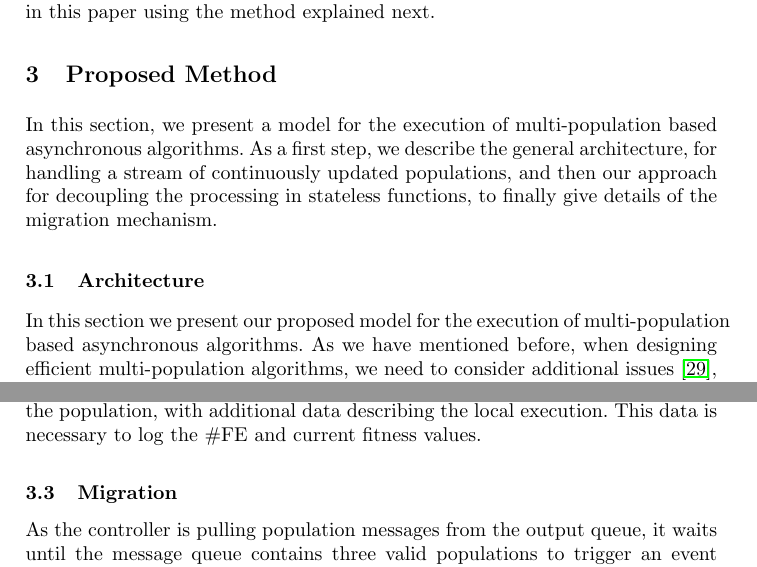
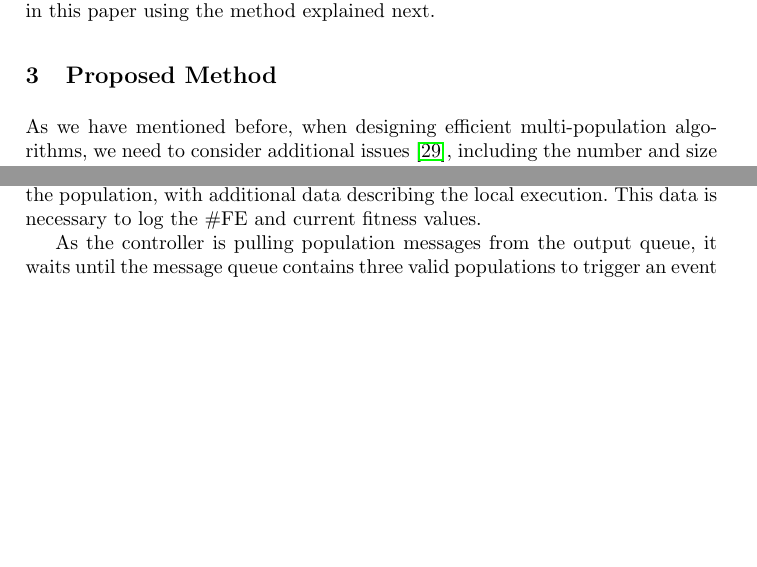
Before and after one commit to mariosky/2020-Gecco-GA-PSO, a LaTeX thesis (2021Evostar/GA-PSO-EvoStar-2020.tex): two parts of pages 5 and 8 of 17 before the commit and two parts of pages 5 and 7 of 16 after it, joined at a grey line, cut so that both start at the same text, the shorter picture padded with empty space. Compiled offline with pdfLaTeX.

Commit message:
Eliminates subsections to get back to 16 pages

```diff
--- a/2021Evostar/GA-PSO-EvoStar-2020.tex
+++ b/2021Evostar/GA-PSO-EvoStar-2020.tex
@@ -360,18 +360,19 @@ method explained next.
 \end{figure*}
 %
 
-In this section, we present a model for the execution of multi-population based
-asynchronous algorithms. As a first step, we describe the general architecture,
-for handling a stream of continuously updated populations,  and then our
-approach for decoupling the processing in stateless functions, to finally give
-details of the migration mechanism.
+% --------------------- Suppresses intro and subsections -------------------------
+% In this section, we present a model for the execution of multi-population based
+% asynchronous algorithms. As a first step, we describe the general architecture,
+% for handling a stream of continuously updated populations,  and then our
+% approach for decoupling the processing in stateless functions, to finally give
+% details of the migration mechanism.
 
 
-\subsection{Architecture}
-\label{arch}
 
-In this section we present our proposed model for the execution of
-multi-population based asynchronous algorithms. As we have mentioned before, when
+% In this section we present our proposed model for the execution of
+% multi-population based asynchronous algorithms.
+
+As we have mentioned before, when
 designing efficient multi-population algorithms, we need to consider additional
 issues \cite{Ma2019}, including the number and size of populations, how they
 interact or communicate between them, and the search strategy and parametrization of
@@ -480,8 +481,8 @@ of the population, with additional data describing the local execution. This
 data is necessary to log the \#FE and current fitness values.
 
 
-\subsection{Migration}
-\label{migration}
+%\subsection{Migration}
+%\label{migration}
 
 As the controller is pulling population messages from the output queue, it waits
 until the message queue contains three valid populations to trigger an event handled by the
```
Also changed, not shown: 2021Evostar/GA-PSO-EvoStar-2020.tex (4 more changed lines).
